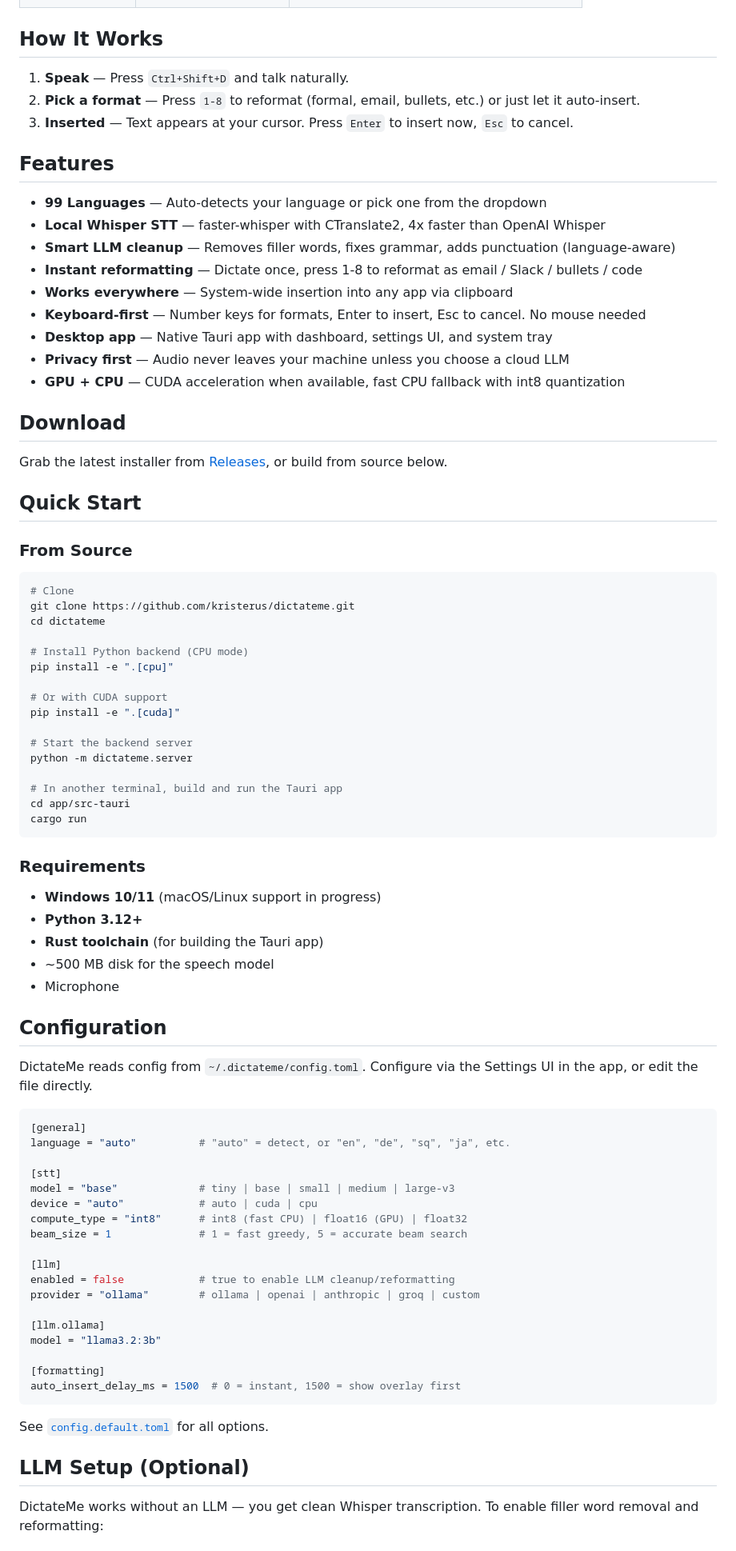
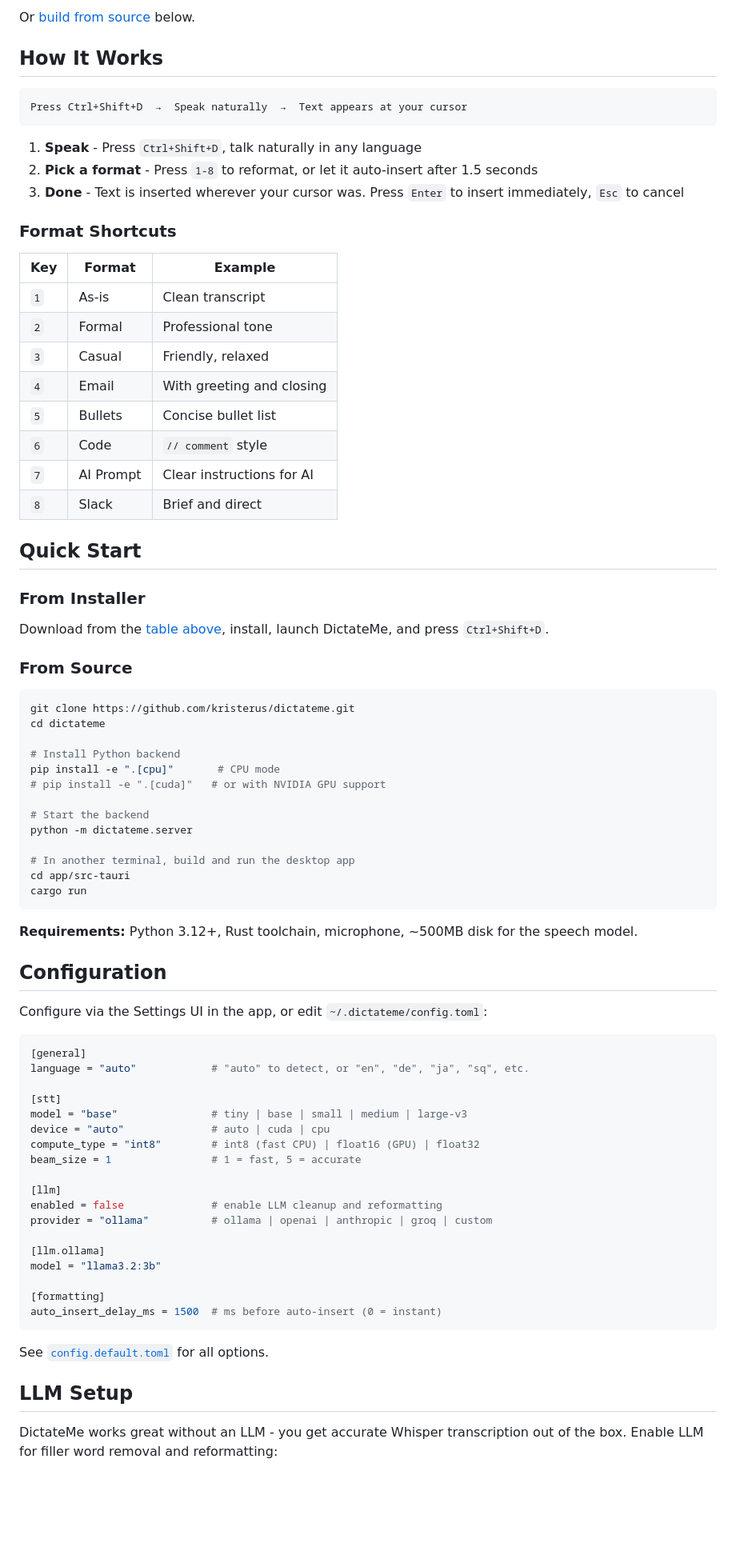
Before and after one commit to kristerus/dictateme, a Markdown page: README.md, the part around one of its changes. Shown at 80% size. GitHub-like rendering; blank space fills up the shorter version.

````diff
--- a/README.md
+++ b/README.md
@@ -23,85 +74,82 @@ Press **Ctrl+Shift+D**, speak naturally, press again — text appears wherever y
+Or [build from source](#quick-start) below.
 
 ## How It Works
 
-1. **Speak** — Press `Ctrl+Shift+D` and talk naturally.
-2. **Pick a format** — Press `1-8` to reformat (formal, email, bullets, etc.) or just let it auto-insert.
-3. **Inserted** — Text appears at your cursor. Press `Enter` to insert now, `Esc` to cancel.
+```
+Press Ctrl+Shift+D  →  Speak naturally  →  Text appears at your cursor
+```
 
-## Features
+1. **Speak** - Press `Ctrl+Shift+D`, talk naturally in any language
+2. **Pick a format** - Press `1-8` to reformat, or let it auto-insert after 1.5 seconds
+3. **Done** - Text is inserted wherever your cursor was. Press `Enter` to insert immediately, `Esc` to cancel
 
-- **99 Languages** — Auto-detects your language or pick one from the dropdown
-- **Local Whisper STT** — faster-whisper with CTranslate2, 4x faster than OpenAI Whisper
-- **Smart LLM cleanup** — Removes filler words, fixes grammar, adds punctuation (language-aware)
-- **Instant reformatting** — Dictate once, press 1-8 to reformat as email / Slack / bullets / code
-- **Works everywhere** — System-wide insertion into any app via clipboard
-- **Keyboard-first** — Number keys for formats, Enter to insert, Esc to cancel. No mouse needed
-- **Desktop app** — Native Tauri app with dashboard, settings UI, and system tray
-- **Privacy first** — Audio never leaves your machine unless you choose a cloud LLM
-- **GPU + CPU** — CUDA acceleration when available, fast CPU fallback with int8 quantization
+### Format Shortcuts
 
-## Download
-
-Grab the latest installer from [Releases](https://github.com/kristerus/dictateme/releases/latest), or build from source below.
+| Key | Format | Example |
+|-----|--------|---------|
+| `1` | As-is | Clean transcript |
+| `2` | Formal | Professional tone |
+| `3` | Casual | Friendly, relaxed |
+| `4` | Email | With greeting and closing |
+| `5` | Bullets | Concise bullet list |
+| `6` | Code | `// comment` style |
+| `7` | AI Prompt | Clear instructions for AI |
+| `8` | Slack | Brief and direct |
 
 ## Quick Start
+
+### From Installer
+
+Download from the [table above](#download), install, launch DictateMe, and press `Ctrl+Shift+D`.
 
 ### From Source
 
 ```bash
-# Clone
 git clone https://github.com/kristerus/dictateme.git
 cd dictateme
 
-# Install Python backend (CPU mode)
-pip install -e ".[cpu]"
+# Install Python backend
+pip install -e ".[cpu]"       # CPU mode
+# pip install -e ".[cuda]"   # or with NVIDIA GPU support
 
-# Or with CUDA support
-pip install -e ".[cuda]"
-
-# Start the backend server
+# Start the backend
 python -m dictateme.server
 
-# In another terminal, build and run the Tauri app
+# In another terminal, build and run the desktop app
 cd app/src-tauri
 cargo run
 ```
 
-### Requirements
-
-- **Windows 10/11** (macOS/Linux support in progress)
-- **Python 3.12+**
-- **Rust toolchain** (for building the Tauri app)
-- ~500 MB disk for the speech model
-- Microphone
+**Requirements:** Python 3.12+, Rust toolchain, microphone, ~500MB disk for the speech model.
 
 ## Configuration
 
-DictateMe reads config from `~/.dictateme/config.toml`. Configure via the Settings UI in the app, or edit the file directly.
+Configure via the Settings UI in the app, or edit `~/.dictateme/config.toml`:
 
 ```toml
 [general]
-language = "auto"          # "auto" = detect, or "en", "de", "sq", "ja", etc.
+language = "auto"            # "auto" to detect, or "en", "de", "ja", "sq", etc.
 
 [stt]
-model = "base"             # tiny | base | small | medium | large-v3
-device = "auto"            # auto | cuda | cpu
-compute_type = "int8"      # int8 (fast CPU) | float16 (GPU) | float32
-beam_size = 1              # 1 = fast greedy, 5 = accurate beam search
+model = "base"               # tiny | base | small | medium | large-v3
+device = "auto"              # auto | cuda | cpu
+compute_type = "int8"        # int8 (fast CPU) | float16 (GPU) | float32
+beam_size = 1                # 1 = fast, 5 = accurate
 
 [llm]
-enabled = false            # true to enable LLM cleanup/reformatting
-provider = "ollama"        # ollama | openai | anthropic | groq | custom
+enabled = false              # enable LLM cleanup and reformatting
+provider = "ollama"          # ollama | openai | anthropic | groq | custom
 
 [llm.ollama]
 model = "llama3.2:3b"
 
 [formatting]
-auto_insert_delay_ms = 1500  # 0 = instant, 1500 = show overlay first
+auto_insert_delay_ms = 1500  # ms before auto-insert (0 = instant)
 ```
 
 See [`config.default.toml`](config.default.toml) for all options.
 
-## LLM Setup (Optional)
+## LLM Setup
 
-DictateMe works without an LLM — you get clean Whisper transcription. To enable filler word removal and reformatting:
+DictateMe works great without an LLM - you get accurate Whisper transcription out of the box. Enable LLM for filler word removal and reformatting:
 
````
Also changed, not shown: other parts of README.md (+117 -41 lines).
